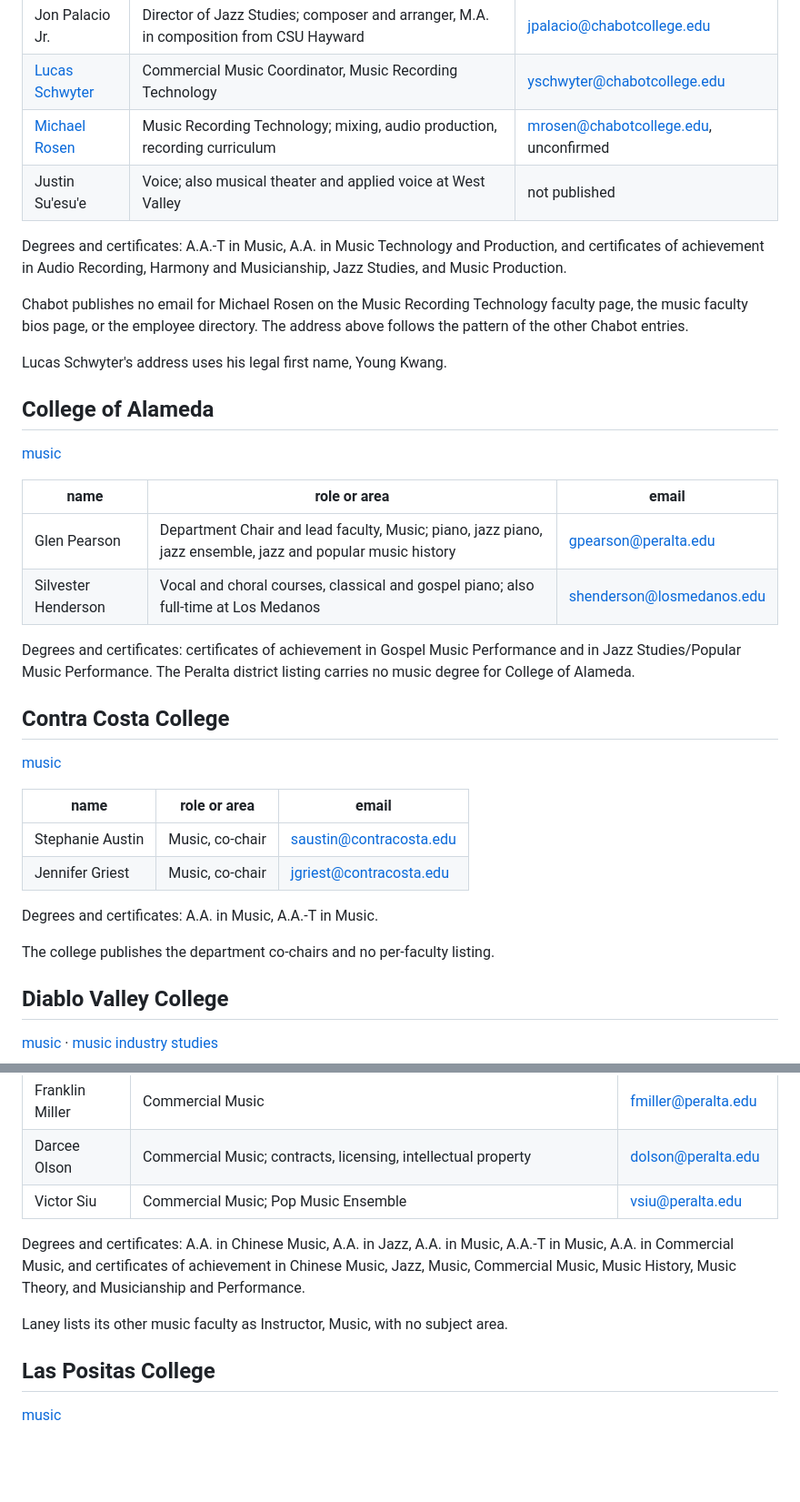
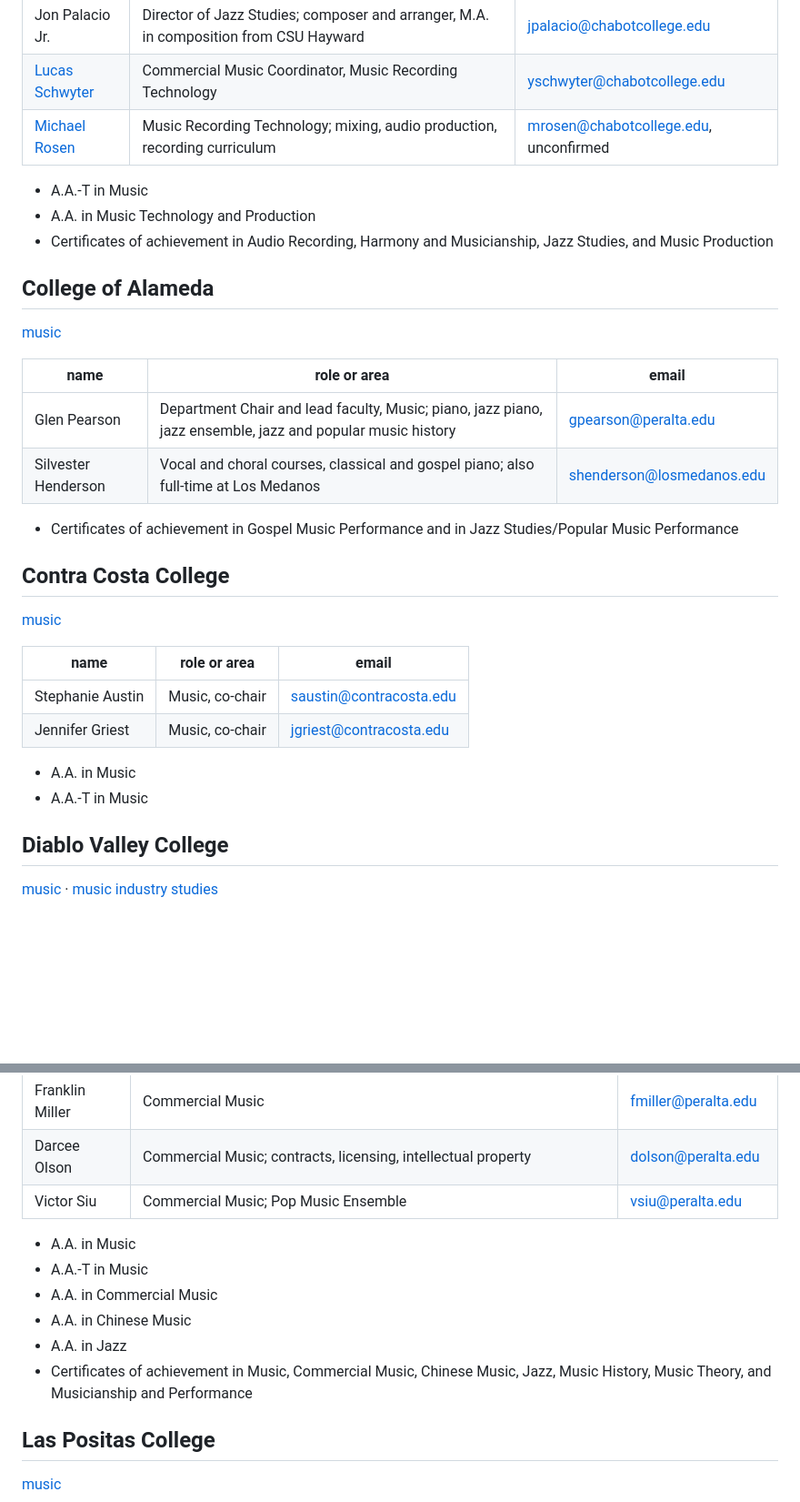
Before and after one commit to csuebmusic/music-curriculum, a Markdown page: documents/community-college-contacts.md, 2 parts joined by grey strips. Shown at 91% size. Rendered like a GitHub page; blank space fills up the shorter version.

```diff
--- a/documents/community-college-contacts.md
+++ b/documents/community-college-contacts.md
@@ -30,13 +28,10 @@ Mobley holds a doctorate in composition and theory and teaches counterpoint and
 | Jon Palacio Jr. | Director of Jazz Studies; composer and arranger, M.A. in composition from CSU Hayward | jpalacio@chabotcollege.edu |
 | [Lucas Schwyter](https://lucasschwyter.com/home) | Commercial Music Coordinator, Music Recording Technology | yschwyter@chabotcollege.edu |
 | [Michael Rosen](https://www.eastbayrecorders.com/) | Music Recording Technology; mixing, audio production, recording curriculum | mrosen@chabotcollege.edu, unconfirmed |
-| Justin Su'esu'e | Voice; also musical theater and applied voice at West Valley | not published |
 
-Degrees and certificates: A.A.-T in Music, A.A. in Music Technology and Production, and certificates of achievement in Audio Recording, Harmony and Musicianship, Jazz Studies, and Music Production.
-
-Chabot publishes no email for Michael Rosen on the Music Recording Technology faculty page, the music faculty bios page, or the employee directory. The address above follows the pattern of the other Chabot entries.
-
-Lucas Schwyter's address uses his legal first name, Young Kwang.
+- A.A.-T in Music
+- A.A. in Music Technology and Production
+- Certificates of achievement in Audio Recording, Harmony and Musicianship, Jazz Studies, and Music Production
 
 ## College of Alameda
 
@@ -47,7 +42,7 @@ Lucas Schwyter's address uses his legal first name, Young Kwang.
 | Glen Pearson | Department Chair and lead faculty, Music; piano, jazz piano, jazz ensemble, jazz and popular music history | gpearson@peralta.edu |
 | Silvester Henderson | Vocal and choral courses, classical and gospel piano; also full-time at Los Medanos | shenderson@losmedanos.edu |
 
-Degrees and certificates: certificates of achievement in Gospel Music Performance and in Jazz Studies/Popular Music Performance. The Peralta district listing carries no music degree for College of Alameda.
+- Certificates of achievement in Gospel Music Performance and in Jazz Studies/Popular Music Performance
 
 ## Contra Costa College
 
@@ -58,9 +53,8 @@ Degrees and certificates: certificates of achievement in Gospel Music Performanc
 | Stephanie Austin | Music, co-chair | saustin@contracosta.edu |
 | Jennifer Griest | Music, co-chair | jgriest@contracosta.edu |
 
-Degrees and certificates: A.A. in Music, A.A.-T in Music.
-
-The college publishes the department co-chairs and no per-faculty listing.
+- A.A. in Music
+- A.A.-T in Music
 
 ## Diablo Valley College
 
@@ -90,9 +88,12 @@ The DVC directory lists its music faculty under Music with no subject area.
 | Darcee Olson | Commercial Music; contracts, licensing, intellectual property | dolson@peralta.edu |
 | Victor Siu | Commercial Music; Pop Music Ensemble | vsiu@peralta.edu |
 
-Degrees and certificates: A.A. in Chinese Music, A.A. in Jazz, A.A. in Music, A.A.-T in Music, A.A. in Commercial Music, and certificates of achievement in Chinese Music, Jazz, Music, Commercial Music, Music History, Music Theory, and Musicianship and Performance.
-
-Laney lists its other music faculty as Instructor, Music, with no subject area.
+- A.A. in Music
+- A.A.-T in Music
+- A.A. in Commercial Music
+- A.A. in Chinese Music
+- A.A. in Jazz
+- Certificates of achievement in Music, Commercial Music, Chinese Music, Jazz, Music History, Music Theory, and Musicianship and Performance
 
 ## Las Positas College
 
```
Also changed, not shown: other parts of documents/community-college-contacts.md (+55 -49 lines).
